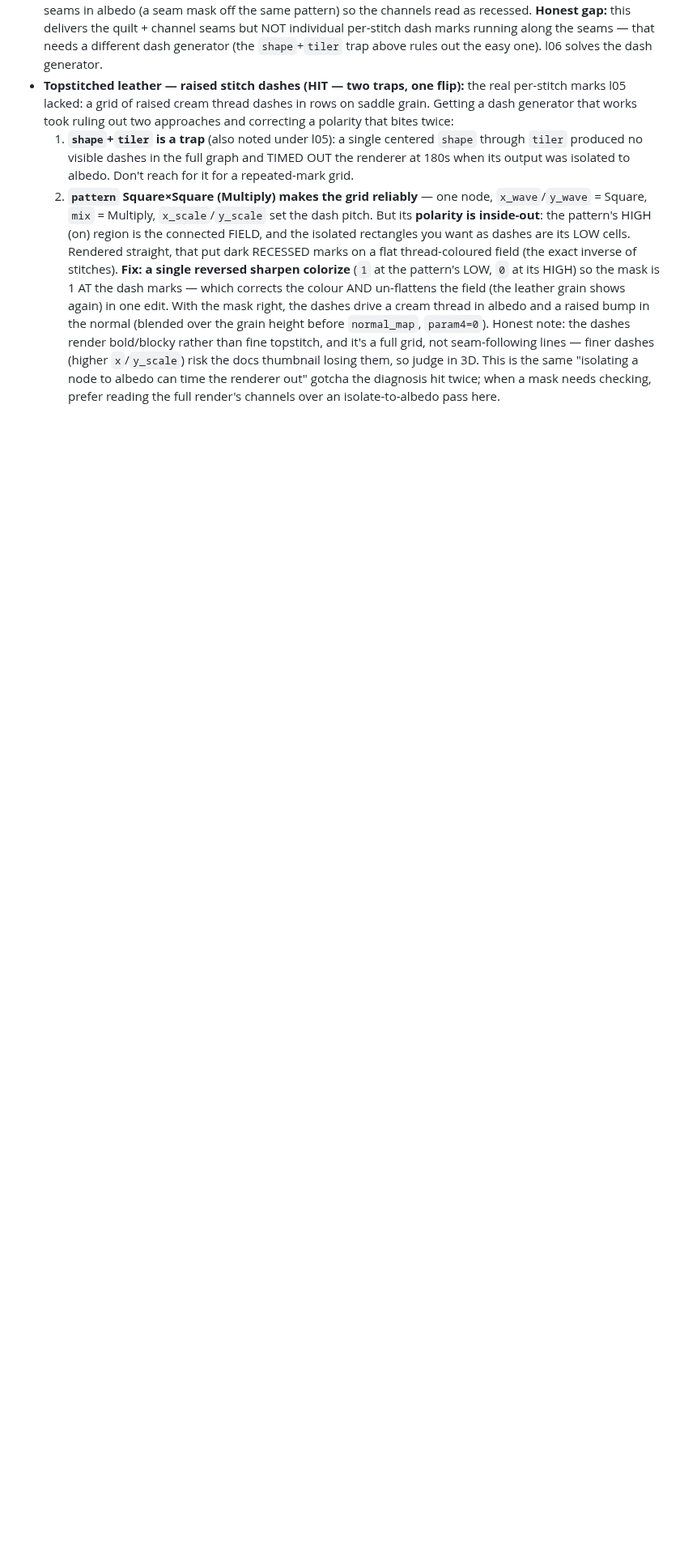
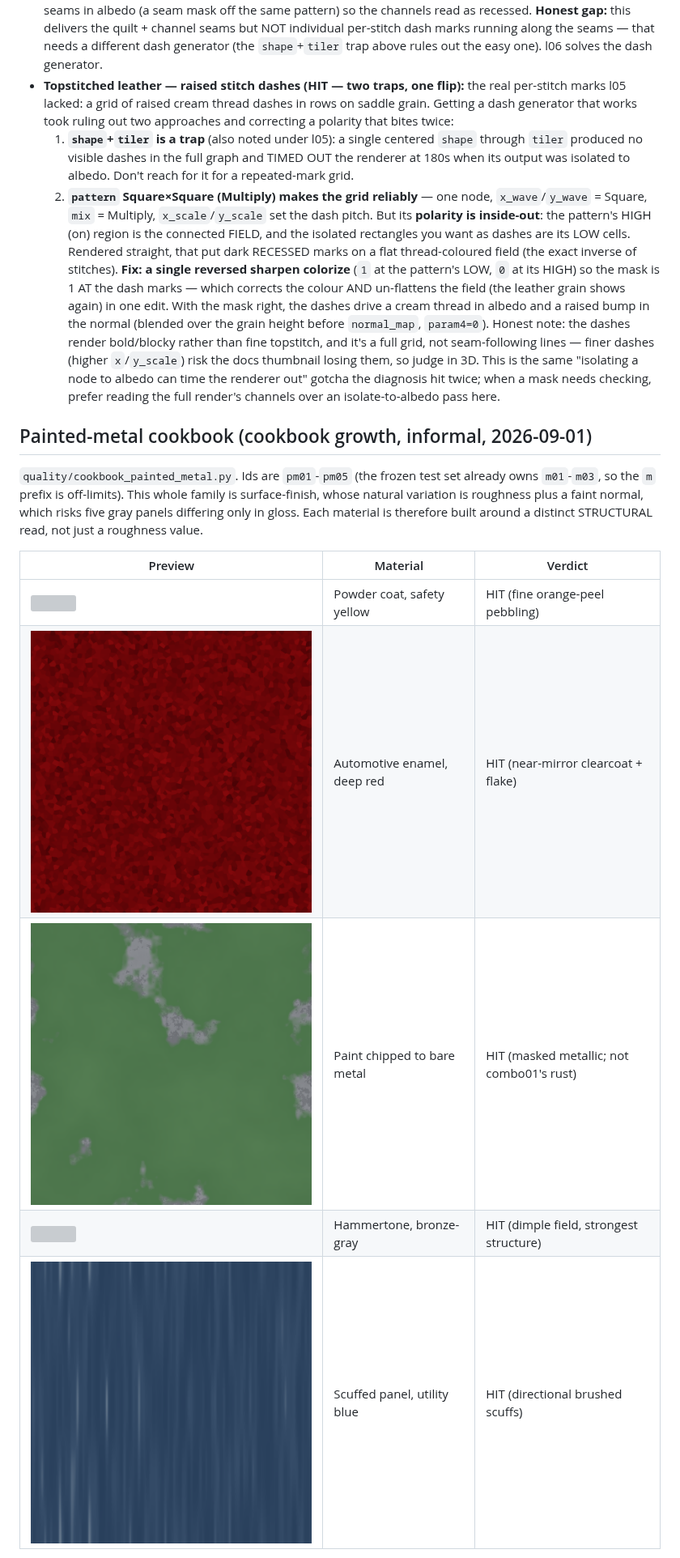
Before and after one commit to graysonchalmers/Tool-MaterialMaker-MCP, a Markdown page: docs/AUTHORING.md, the part around one of its changes. Shown at 81% size. GitHub-like rendering; pictures changed too: docs/images/cookbook-painted-metal/pm02_automotive_enamel.png (added), docs/images/cookbook-painted-metal/pm03_chipped_paint.png (added), docs/images/cookbook-painted-metal/pm05_scuffed_panel.png (added); blank space fills up the shorter version; grey boxes are pictures that could not be loaded.

```diff
--- a/docs/AUTHORING.md
+++ b/docs/AUTHORING.md
@@ -760,3 +760,20 @@ chain (`voronoi_0` → `colorize_0` → `normal_map_0` → Material.normal).
   This is the same "isolating a node to albedo can time the renderer out"
   gotcha the diagnosis hit twice; when a mask needs checking, prefer reading
   the full render's channels over an isolate-to-albedo pass here.
+
+## Painted-metal cookbook (cookbook growth, informal, 2026-09-01)
+
+`quality/cookbook_painted_metal.py`. Ids are `pm01`-`pm05` (the frozen test
+set already owns `m01`-`m03`, so the `m` prefix is off-limits). This whole
+family is surface-finish, whose natural variation is roughness plus a faint
+normal, which risks five gray panels differing only in gloss. Each material is
+therefore built around a distinct STRUCTURAL read, not just a roughness value.
+
+| Preview | Material | Verdict |
+|---|---|---|
+| ![](images/cookbook-painted-metal/pm01_powder_coat.png) | Powder coat, safety yellow | HIT (fine orange-peel pebbling) |
+| ![](images/cookbook-painted-metal/pm02_automotive_enamel.png) | Automotive enamel, deep red | HIT (near-mirror clearcoat + flake) |
+| ![](images/cookbook-painted-metal/pm03_chipped_paint.png) | Paint chipped to bare metal | HIT (masked metallic; not combo01's rust) |
+| ![](images/cookbook-painted-metal/pm04_hammertone.png) | Hammertone, bronze-gray | HIT (dimple field, strongest structure) |
+| ![](images/cookbook-painted-metal/pm05_scuffed_panel.png) | Scuffed panel, utility blue | HIT (directional brushed scuffs) |
+
```
Also changed, not shown: other parts of docs/AUTHORING.md (+64 -0 lines), 3 other files.
